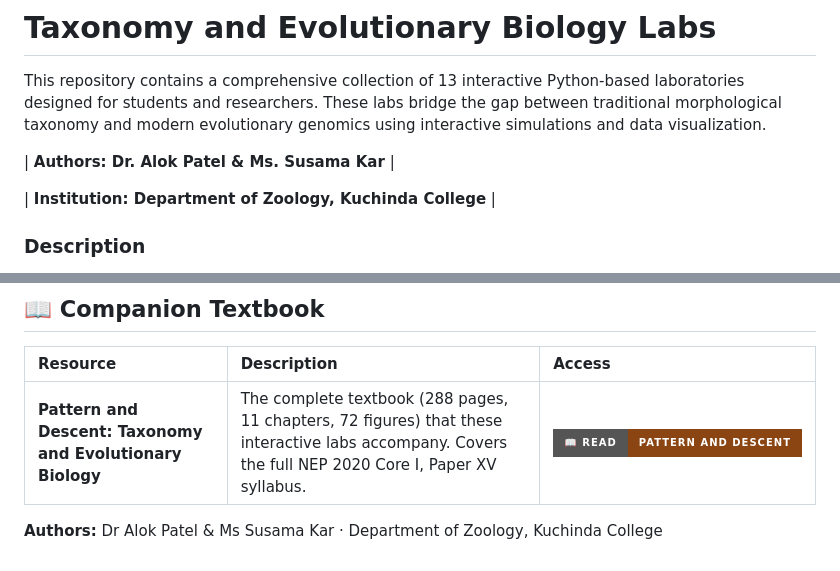
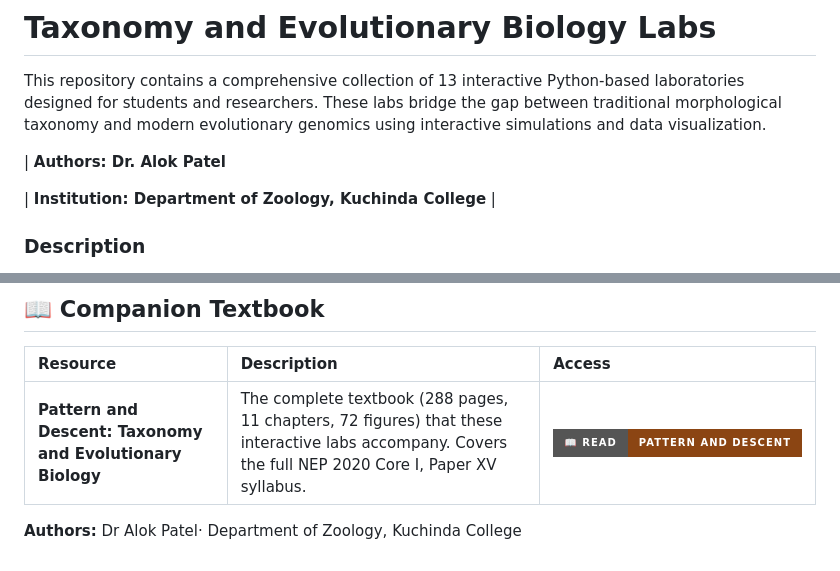
Before and after one commit to The-Pattern-Hunter/Taxonomy_and_Evolutionary_Biology, a Markdown page: README.md, 2 parts joined by grey strips. Rendered like a GitHub page; badges without logos.

```diff
--- a/README.md
+++ b/README.md
@@ -2,7 +2,7 @@
 
 This repository contains a comprehensive collection of 13 interactive Python-based laboratories designed for students and researchers. These labs bridge the gap between traditional morphological taxonomy and modern evolutionary genomics using interactive simulations and data visualization.
 
-| **Authors: Dr. Alok Patel & Ms. Susama Kar** |
+| **Authors: Dr. Alok Patel**
 
 | **Institution: Department of Zoology, Kuchinda College** |
 
@@ -63,4 +63,4 @@ Each notebook is designed to run in **Google Colab**. Click the badges below to
 | :--- | :--- | :--- |
 | **Pattern and Descent: Taxonomy and Evolutionary Biology** | The complete textbook (288 pages, 11 chapters, 72 figures) that these interactive labs accompany. Covers the full NEP 2020 Core I, Paper XV syllabus. | [![Read the Book](https://img.shields.io/badge/📖_Read-Pattern_and_Descent-8B4513?style=for-the-badge)](https://github.com/The-Pattern-Hunter/Taxonomy_and_Evolutionary_Biology/blob/main/Pattern_and_Descent_Book.pdf) |
 
-**Authors:** Dr Alok Patel & Ms Susama Kar · Department of Zoology, Kuchinda College
+**Authors:** Dr Alok Patel· Department of Zoology, Kuchinda College
```
